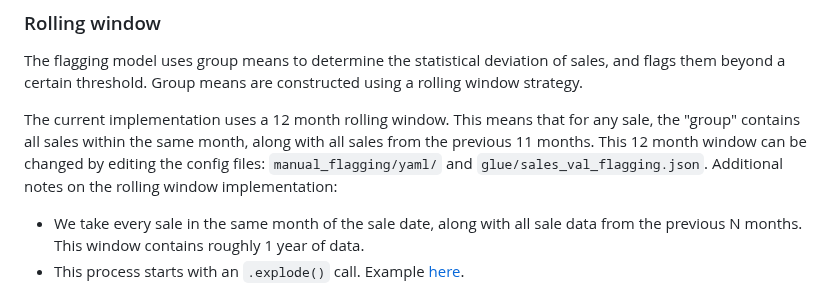
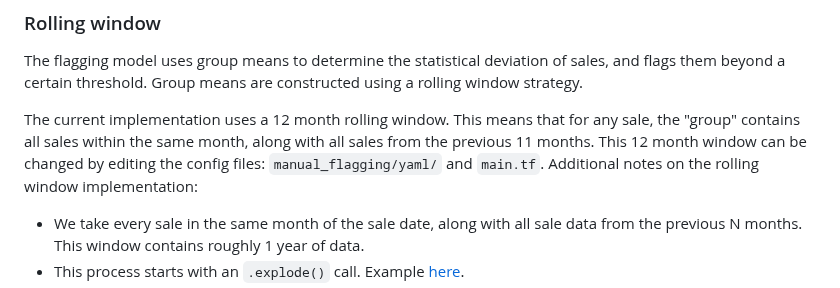
Before and after one commit to ccao-data/model-sales-val, a Markdown page: README.md, the part around the change. Drawn GitHub-style.

```diff
--- a/README.md
+++ b/README.md
@@ -200,7 +200,7 @@ erDiagram
 
 The flagging model uses group means to determine the statistical deviation of sales, and flags them beyond a certain threshold. Group means are constructed using a rolling window strategy.
 
-The current implementation uses a 12 month rolling window. This means that for any sale, the "group" contains all sales within the same month, along with all sales from the previous 11 months. This 12 month window can be changed by editing the config files: `manual_flagging/yaml/` and `glue/sales_val_flagging.json`. Additional notes on the rolling window implementation:
+The current implementation uses a 12 month rolling window. This means that for any sale, the "group" contains all sales within the same month, along with all sales from the previous 11 months. This 12 month window can be changed by editing the config files: `manual_flagging/yaml/` and `main.tf`. Additional notes on the rolling window implementation:
 
 - We take every sale in the same month of the sale date, along with all sale data from the previous N months. This window contains roughly 1 year of data.
 - This process starts with an `.explode()` call. Example [here](https://github.com/ccao-data/model-sales-val/blob/283a1403545019be135b4b9dbc67d86dabb278f4/glue/sales_val_flagging.py#L15).
```
